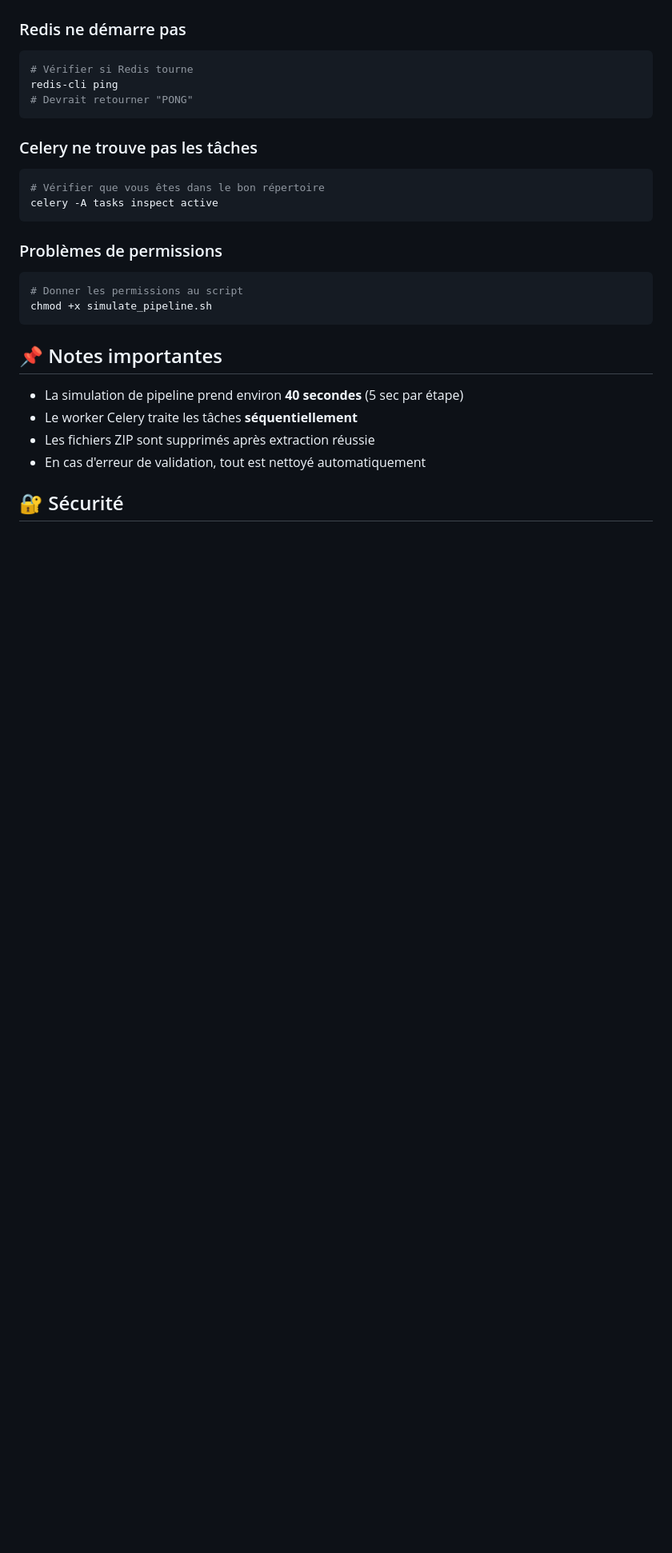
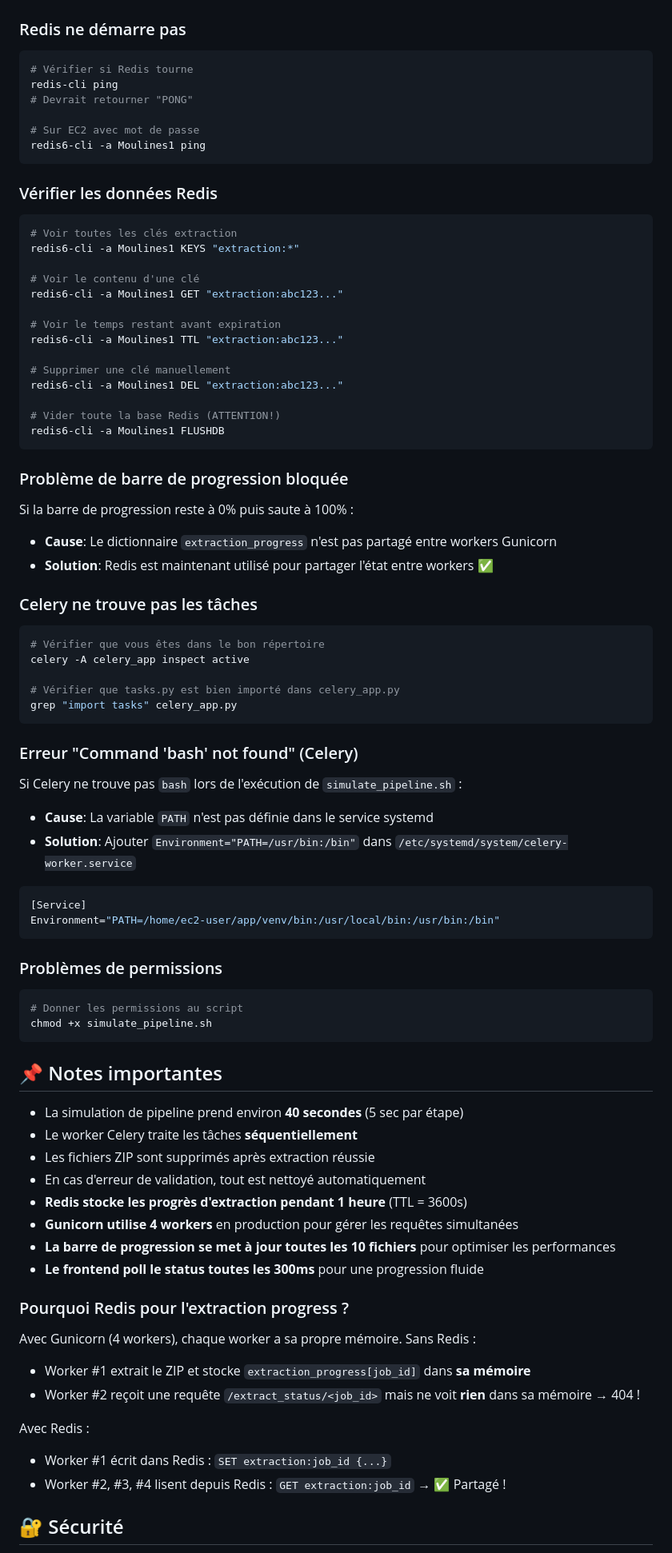
Before and after one commit to antosomzi/traffic-sign-app, a Markdown page: README.md, the part around the change printed below. Shown: that part at 80% size. Drawn GitHub-style; blank space fills up the shorter version.

Commit message:
docs: Add Redis and multi-worker architecture details to README

````diff
--- a/README.md
+++ b/README.md
@@ -176,12 +233,53 @@ Pour modifier, éditez les constantes dans `app.py` et `tasks.py`.
 # Vérifier si Redis tourne
 redis-cli ping
 # Devrait retourner "PONG"
+
+# Sur EC2 avec mot de passe
+redis6-cli -a Moulines1 ping
 ```
+
+### Vérifier les données Redis
+```bash
+# Voir toutes les clés extraction
+redis6-cli -a Moulines1 KEYS "extraction:*"
+
+# Voir le contenu d'une clé
+redis6-cli -a Moulines1 GET "extraction:abc123..."
+
+# Voir le temps restant avant expiration
+redis6-cli -a Moulines1 TTL "extraction:abc123..."
+
+# Supprimer une clé manuellement
+redis6-cli -a Moulines1 DEL "extraction:abc123..."
+
+# Vider toute la base Redis (ATTENTION!)
+redis6-cli -a Moulines1 FLUSHDB
+```
+
+### Problème de barre de progression bloquée
+
+Si la barre de progression reste à 0% puis saute à 100% :
+- **Cause**: Le dictionnaire `extraction_progress` n'est pas partagé entre workers Gunicorn
+- **Solution**: Redis est maintenant utilisé pour partager l'état entre workers ✅
 
 ### Celery ne trouve pas les tâches
 ```bash
 # Vérifier que vous êtes dans le bon répertoire
-celery -A tasks inspect active
+celery -A celery_app inspect active
+
+# Vérifier que tasks.py est bien importé dans celery_app.py
+grep "import tasks" celery_app.py
+```
+
+### Erreur "Command 'bash' not found" (Celery)
+
+Si Celery ne trouve pas `bash` lors de l'exécution de `simulate_pipeline.sh` :
+- **Cause**: La variable `PATH` n'est pas définie dans le service systemd
+- **Solution**: Ajouter `Environment="PATH=/usr/bin:/bin"` dans `/etc/systemd/system/celery-worker.service`
+
+```ini
+[Service]
+Environment="PATH=/home/ec2-user/app/venv/bin:/usr/local/bin:/usr/bin:/bin"
 ```
 
 ### Problèmes de permissions
@@ -196,6 +294,20 @@ chmod +x simulate_pipeline.sh
 - Le worker Celery traite les tâches **séquentiellement**
 - Les fichiers ZIP sont supprimés après extraction réussie
 - En cas d'erreur de validation, tout est nettoyé automatiquement
+- **Redis stocke les progrès d'extraction pendant 1 heure** (TTL = 3600s)
+- **Gunicorn utilise 4 workers** en production pour gérer les requêtes simultanées
+- **La barre de progression se met à jour toutes les 10 fichiers** pour optimiser les performances
+- **Le frontend poll le status toutes les 300ms** pour une progression fluide
+
+### Pourquoi Redis pour l'extraction progress ?
+
+Avec Gunicorn (4 workers), chaque worker a sa propre mémoire. Sans Redis :
+- Worker #1 extrait le ZIP et stocke `extraction_progress[job_id]` dans **sa mémoire**
+- Worker #2 reçoit une requête `/extract_status/<job_id>` mais ne voit **rien** dans sa mémoire → 404 !
+
+Avec Redis :
+- Worker #1 écrit dans Redis : `SET extraction:job_id {...}`
+- Worker #2, #3, #4 lisent depuis Redis : `GET extraction:job_id` → ✅ Partagé !
 
 ## 🔐 Sécurité
 
````
Also changed, not shown: other parts of README.md (+58 -1 lines).
